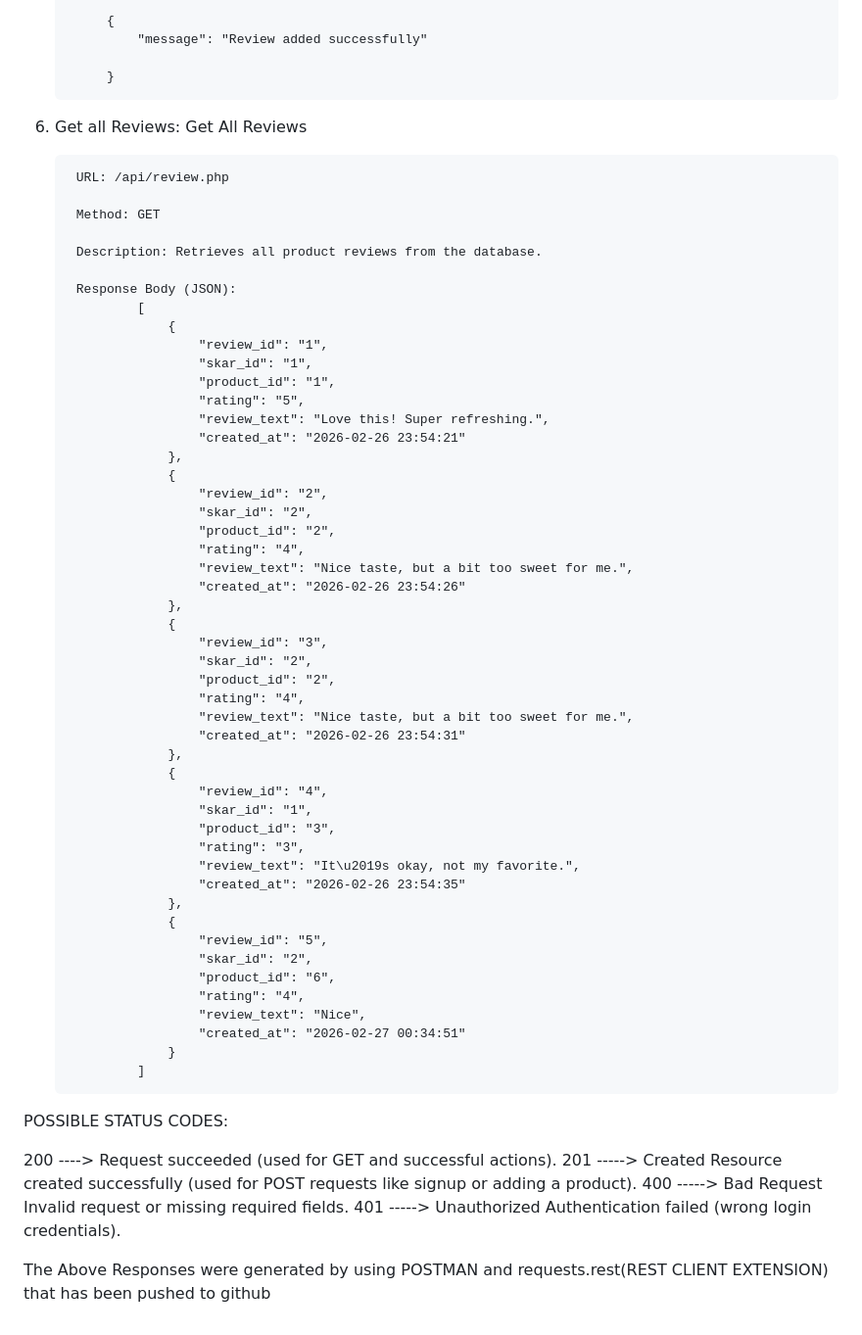
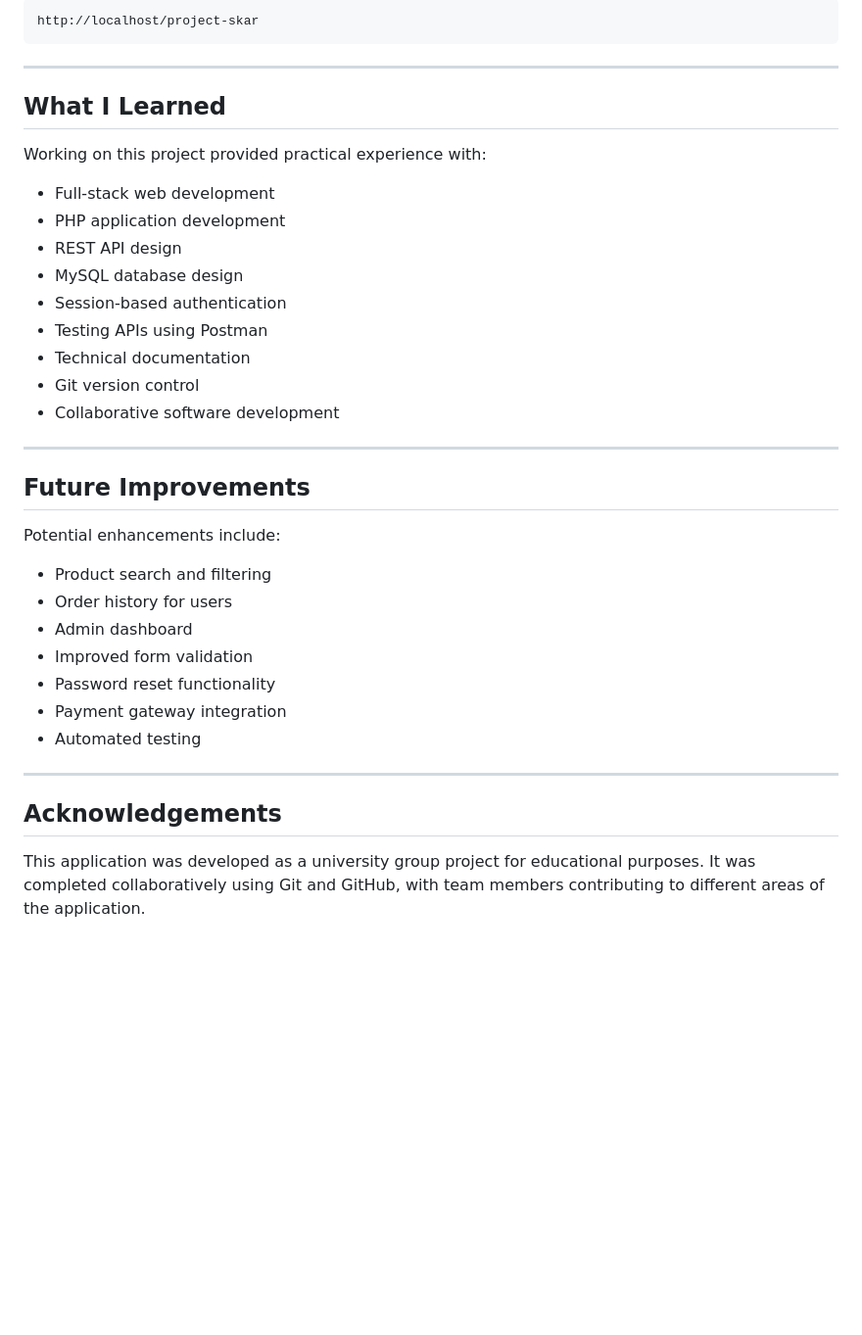
Before and after one commit to MonarchOfLight1/SKAR-Energy-Drink-Website, a Markdown page: README.md, the part around one of its changes. Shown at 98% size. Rendered like a GitHub page; blank space fills up the shorter version.

````diff
--- a/README.md
+++ b/README.md
@@ -158,67 +113,40 @@ API Documentation
 
-            {
-                "message": "Review added successfully"
+```
+http://localhost/project-skar
+```
 
-            }
+---
 
-6. Get all Reviews:
-        Get All Reviews
+## What I Learned
 
-        URL: /api/review.php
+Working on this project provided practical experience with:
 
-        Method: GET
+- Full-stack web development
+- PHP application development
+- REST API design
+- MySQL database design
+- Session-based authentication
+- Testing APIs using Postman
+- Technical documentation
+- Git version control
+- Collaborative software development
 
-        Description: Retrieves all product reviews from the database.
+---
 
-        Response Body (JSON):
-                [
-                    {
-                        "review_id": "1",
-                        "skar_id": "1",
-                        "product_id": "1",
-                        "rating": "5",
-                        "review_text": "Love this! Super refreshing.",
-                        "created_at": "2026-02-26 23:54:21"
-                    },
-                    {
-                        "review_id": "2",
-                        "skar_id": "2",
-                        "product_id": "2",
-                        "rating": "4",
-                        "review_text": "Nice taste, but a bit too sweet for me.",
-                        "created_at": "2026-02-26 23:54:26"
-                    },
-                    {
-                        "review_id": "3",
-                        "skar_id": "2",
-                        "product_id": "2",
-                        "rating": "4",
-                        "review_text": "Nice taste, but a bit too sweet for me.",
-                        "created_at": "2026-02-26 23:54:31"
-                    },
-                    {
-                        "review_id": "4",
-                        "skar_id": "1",
-                        "product_id": "3",
-                        "rating": "3",
-                        "review_text": "It\u2019s okay, not my favorite.",
-                        "created_at": "2026-02-26 23:54:35"
-                    },
-                    {
-                        "review_id": "5",
-                        "skar_id": "2",
-                        "product_id": "6",
-                        "rating": "4",
-                        "review_text": "Nice",
-                        "created_at": "2026-02-27 00:34:51"
-                    }
-                ]
+## Future Improvements
 
-POSSIBLE STATUS CODES:
+Potential enhancements include:
 
-200 ---->	Request succeeded (used for GET and successful actions).
-201 -----> Created	Resource created successfully (used for POST requests like signup or adding a product).
-400 -----> Bad Request	Invalid request or missing required fields.
-401 -----> Unauthorized	Authentication failed (wrong login credentials).
+- Product search and filtering
+- Order history for users
+- Admin dashboard
+- Improved form validation
+- Password reset functionality
+- Payment gateway integration
+- Automated testing
 
-The Above Responses were generated by using POSTMAN and requests.rest(REST CLIENT EXTENSION) that has been pushed to github
+---
+
+## Acknowledgements
+
+This application was developed as a university group project for educational purposes. It was completed collaboratively using Git and GitHub, with team members contributing to different areas of the application.
````
Also changed, not shown: other parts of README.md (+78 -123 lines).
